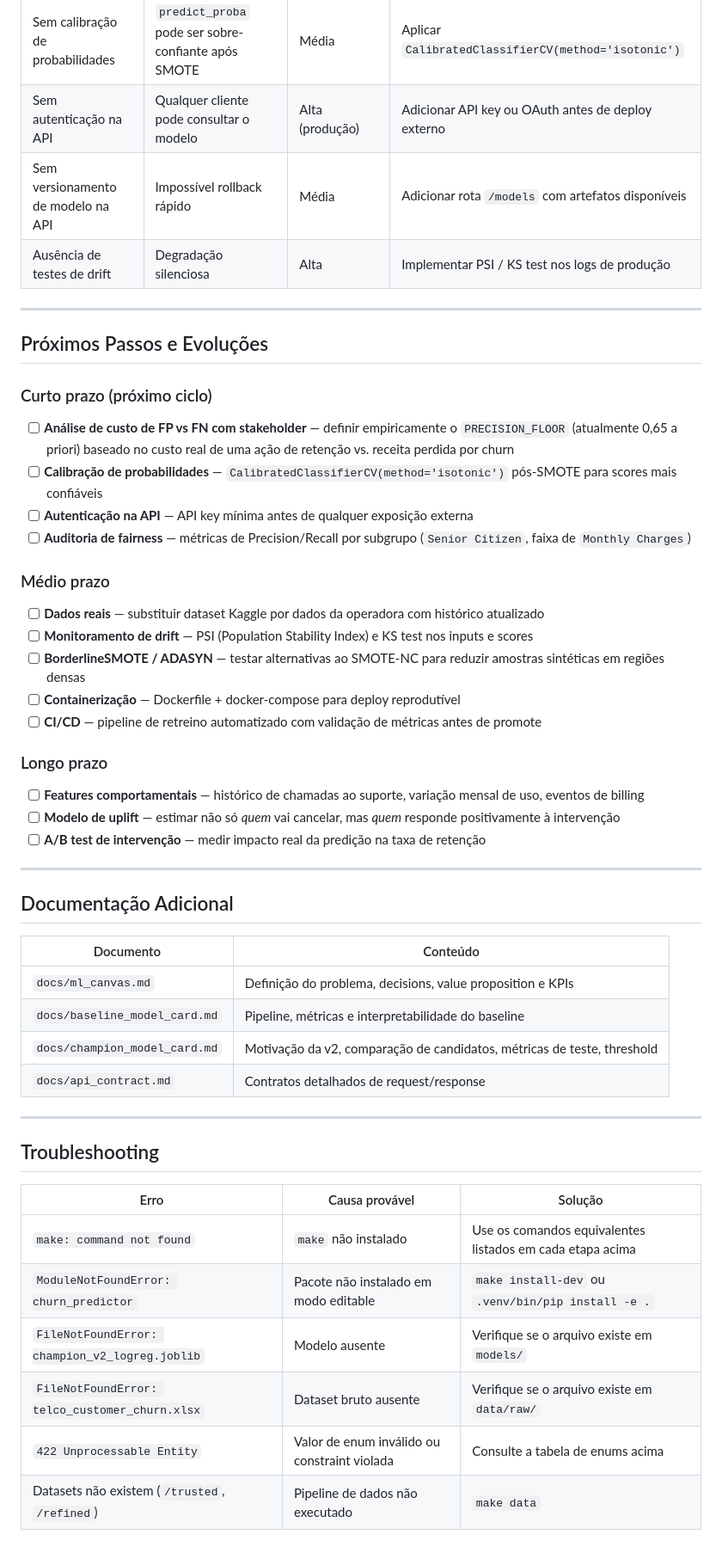
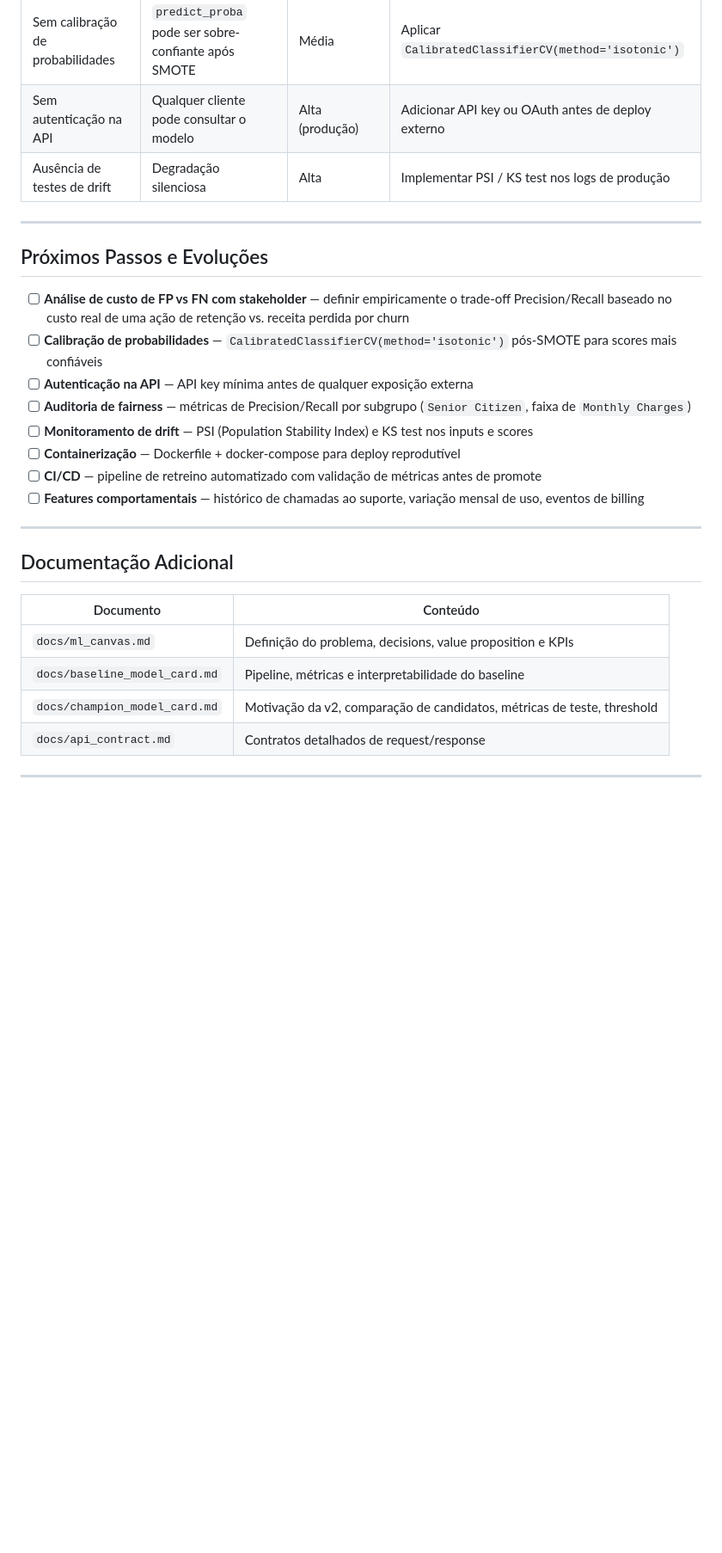
Before and after one commit to Jonathan1902/postech-fiap-tech-challenge-1, a Markdown page: README.md, the part around one of its changes. Shown at 86% size. Drawn GitHub-style; blank space fills up the shorter version.

```diff
--- a/README.md
+++ b/README.md
@@ -486,33 +470,20 @@ Cada requisição emite dois eventos JSON no stdout (structlog):
 | Threshold fixo no artefato | Threshold ótimo muda com o perfil da base | Média | Recalibrar na curva PR a cada retreino |
 | Sem calibração de probabilidades | `predict_proba` pode ser sobre-confiante após SMOTE | Média | Aplicar `CalibratedClassifierCV(method='isotonic')` |
 | Sem autenticação na API | Qualquer cliente pode consultar o modelo | Alta (produção) | Adicionar API key ou OAuth antes de deploy externo |
-| Sem versionamento de modelo na API | Impossível rollback rápido | Média | Adicionar rota `/models` com artefatos disponíveis |
 | Ausência de testes de drift | Degradação silenciosa | Alta | Implementar PSI / KS test nos logs de produção |
 
 ---
 
 ## Próximos Passos e Evoluções
 
-### Curto prazo (próximo ciclo)
-
-- [ ] **Análise de custo de FP vs FN com stakeholder** — definir empiricamente o `PRECISION_FLOOR` (atualmente 0,65 a priori) baseado no custo real de uma ação de retenção vs. receita perdida por churn
+- [ ] **Análise de custo de FP vs FN com stakeholder** — definir empiricamente o trade-off Precision/Recall baseado no custo real de uma ação de retenção vs. receita perdida por churn
 - [ ] **Calibração de probabilidades** — `CalibratedClassifierCV(method='isotonic')` pós-SMOTE para scores mais confiáveis
 - [ ] **Autenticação na API** — API key mínima antes de qualquer exposição externa
 - [ ] **Auditoria de fairness** — métricas de Precision/Recall por subgrupo (`Senior Citizen`, faixa de `Monthly Charges`)
-
-### Médio prazo
-
-- [ ] **Dados reais** — substituir dataset Kaggle por dados da operadora com histórico atualizado
 - [ ] **Monitoramento de drift** — PSI (Population Stability Index) e KS test nos inputs e scores
-- [ ] **BorderlineSMOTE / ADASYN** — testar alternativas ao SMOTE-NC para reduzir amostras sintéticas em regiões densas
 - [ ] **Containerização** — Dockerfile + docker-compose para deploy reprodutível
 - [ ] **CI/CD** — pipeline de retreino automatizado com validação de métricas antes de promote
-
-### Longo prazo
-
 - [ ] **Features comportamentais** — histórico de chamadas ao suporte, variação mensal de uso, eventos de billing
-- [ ] **Modelo de uplift** — estimar não só _quem_ vai cancelar, mas _quem_ responde positivamente à intervenção
-- [ ] **A/B test de intervenção** — medir impacto real da predição na taxa de retenção
 
 ---
 
@@ -526,14 +497,3 @@ Cada requisição emite dois eventos JSON no stdout (structlog):
 | `docs/api_contract.md` | Contratos detalhados de request/response |
 
 ---
-
-## Troubleshooting
-
-| Erro | Causa provável | Solução |
-|---|---|---|
-| `make: command not found` | `make` não instalado | Use os comandos equivalentes listados em cada etapa acima |
-| `ModuleNotFoundError: churn_predictor` | Pacote não instalado em modo editable | `make install-dev` ou `.venv/bin/pip install -e .` |
-| `FileNotFoundError: champion_v2_logreg.joblib` | Modelo ausente | Verifique se o arquivo existe em `models/` |
-| `FileNotFoundError: telco_customer_churn.xlsx` | Dataset bruto ausente | Verifique se o arquivo existe em `data/raw/` |
-| `422 Unprocessable Entity` | Valor de enum inválido ou constraint violada | Consulte a tabela de enums acima |
-| Datasets não existem (`/trusted`, `/refined`) | Pipeline de dados não executado | `make data` |
```
Also changed, not shown: other parts of README.md (+51 -67 lines).
